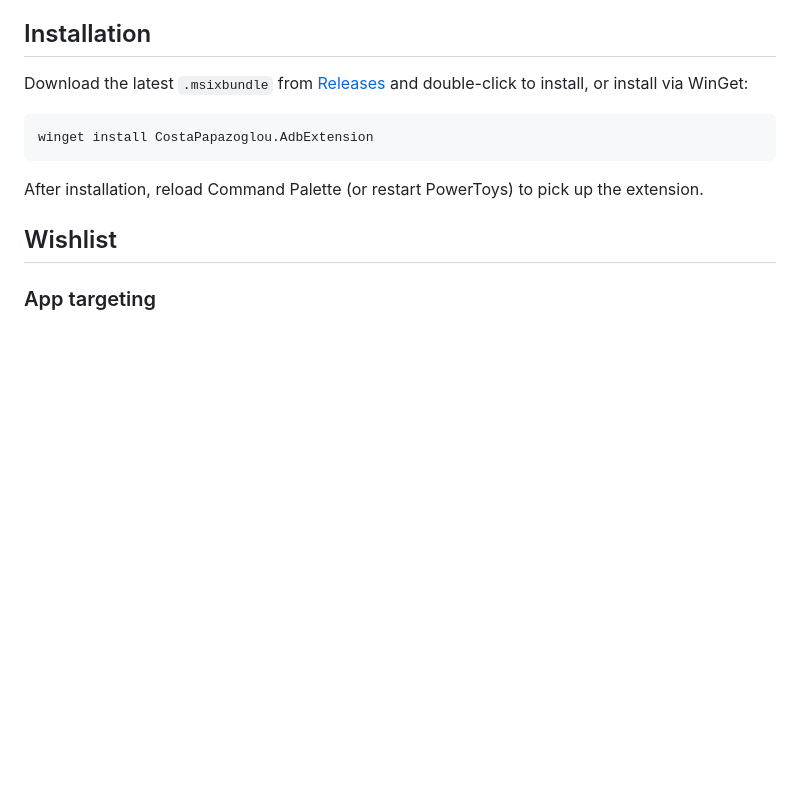
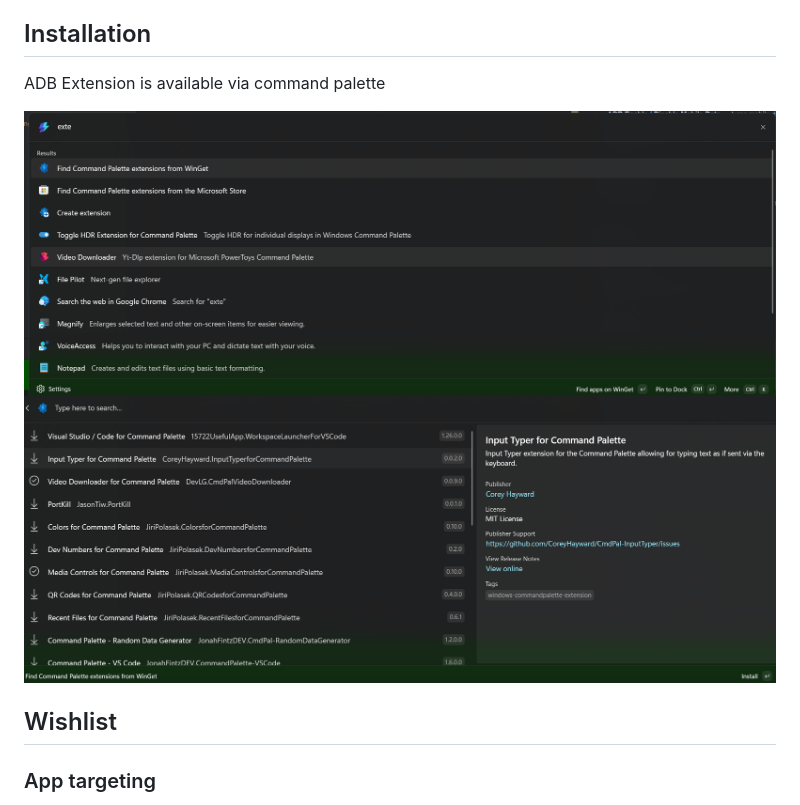
Before and after one commit to CostaFot/AdbExtension, a Markdown page: README.md, the part around one of its changes. Rendered like a GitHub page; pictures changed too: docs/search_extension_1.png (added), docs/search_extension_2.png (added); blank space fills up the shorter version.

Commit message:
Update license and README.md

````diff
--- a/README.md
+++ b/README.md
@@ -44,14 +45,11 @@ Available directly from the Command Palette search bar:
 - **ADB Launch Deep Link** — fire an arbitrary deep link without targeting a specific package
 
 ## Installation
+ADB Extension is available via command palette
 
-Download the latest `.msixbundle` from [Releases](../../releases) and double-click to install, or install via WinGet:
+![Command Palette search](docs/search_extension_1.png)
+![Command Palette results](docs/search_extension_2.png)
 
-```
-winget install CostaPapazoglou.AdbExtension
-```
-
-After installation, reload Command Palette (or restart PowerToys) to pick up the extension.
 
 ## Wishlist
 
````
Also changed, not shown: other parts of README.md (+1 -0 lines).
